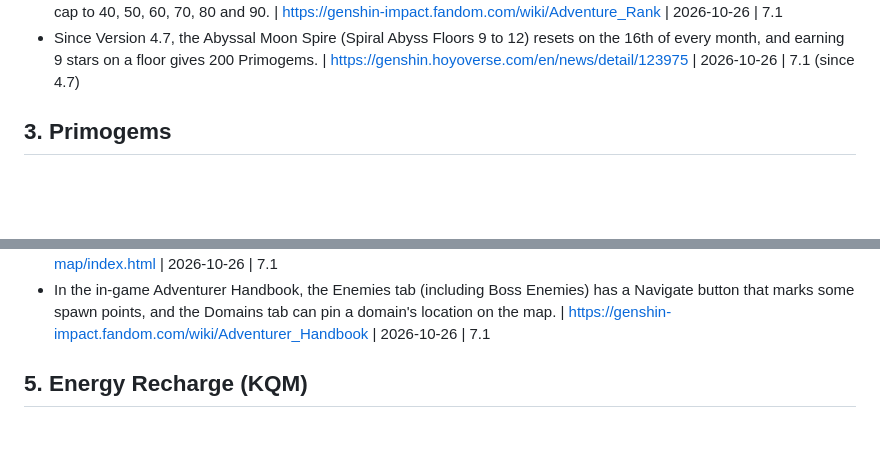
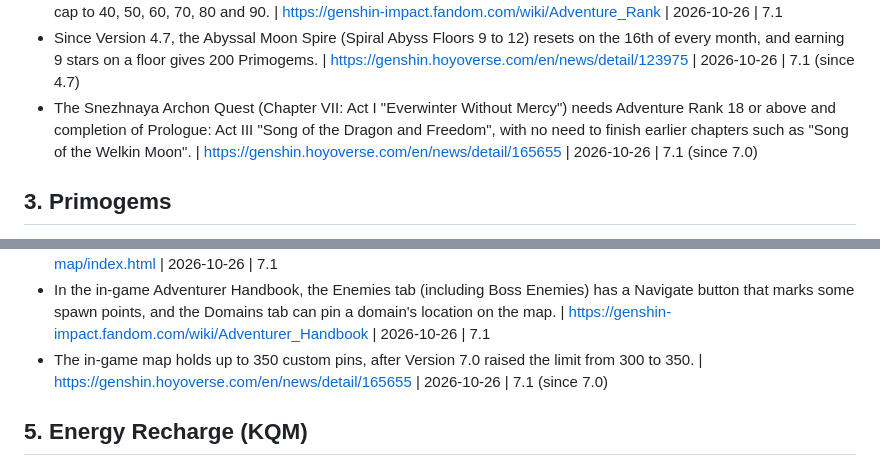
Before and after one commit to MukulRay1603/Irminsul, a Markdown page: config/team_facts.md, 2 parts joined by grey strips. GitHub-like rendering; blank space fills up the shorter version.

Commit message:
Team facts: Snezhnaya Archon Quest requirement and the 350 map pin limit
Two gaps the live eval found, both from the official 7.0 update notice (checked by Rogue,
cross-checked on Fandom).

```diff
--- a/config/team_facts.md
+++ b/config/team_facts.md
@@ -54,6 +54,7 @@
 - Imaginarium Theater officially requires Adventure Rank 35 or above and completion of the World Quest "Unbegun, Unending Story". | https://genshin.hoyoverse.com/en/news/detail/123975 | 2026-10-26 | 7.1 (rule from 4.7)
 - Character and weapon ascension phases 1 to 6 need Adventure Rank 15, 25, 30, 35, 40 and 50, which raise the level cap to 40, 50, 60, 70, 80 and 90. | https://genshin-impact.fandom.com/wiki/Adventure_Rank | 2026-10-26 | 7.1
 - Since Version 4.7, the Abyssal Moon Spire (Spiral Abyss Floors 9 to 12) resets on the 16th of every month, and earning 9 stars on a floor gives 200 Primogems. | https://genshin.hoyoverse.com/en/news/detail/123975 | 2026-10-26 | 7.1 (since 4.7)
+- The Snezhnaya Archon Quest (Chapter VII: Act I "Everwinter Without Mercy") needs Adventure Rank 18 or above and completion of Prologue: Act III "Song of the Dragon and Freedom", with no need to finish earlier chapters such as "Song of the Welkin Moon". | https://genshin.hoyoverse.com/en/news/detail/165655 | 2026-10-26 | 7.1 (since 7.0)
 
 ## 3. Primogems
 
@@ -78,6 +79,7 @@
 - Each Oculus Resonance Stone (for example, the Anemoculus Resonance Stone) detects one Oculus of its type that you have not collected yet. | https://wiki.hoyolab.com/pc/genshin/entry/766 | 2026-10-26 | 7.1
 - The official Teyvat Interactive Map on HoYoLAB has pin categories for Local Specialties, Enemies, Level-Up Materials, Chests and other collectibles, and lets you search materials by character. | https://act.hoyolab.com/ys/app/interactive-map/index.html | 2026-10-26 | 7.1
 - In the in-game Adventurer Handbook, the Enemies tab (including Boss Enemies) has a Navigate button that marks some spawn points, and the Domains tab can pin a domain's location on the map. | https://genshin-impact.fandom.com/wiki/Adventurer_Handbook | 2026-10-26 | 7.1
+- The in-game map holds up to 350 custom pins, after Version 7.0 raised the limit from 300 to 350. | https://genshin.hoyoverse.com/en/news/detail/165655 | 2026-10-26 | 7.1 (since 7.0)
 
 ## 5. Energy Recharge (KQM)
 
```
